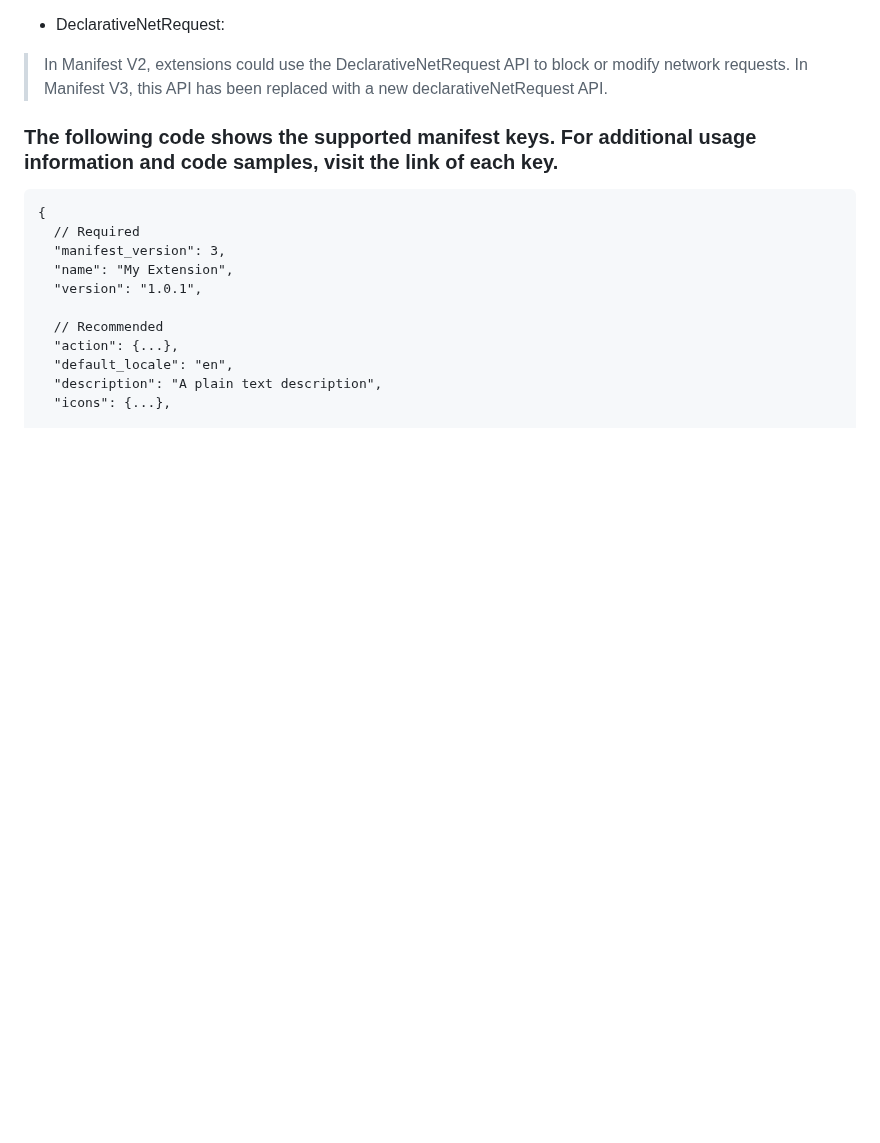
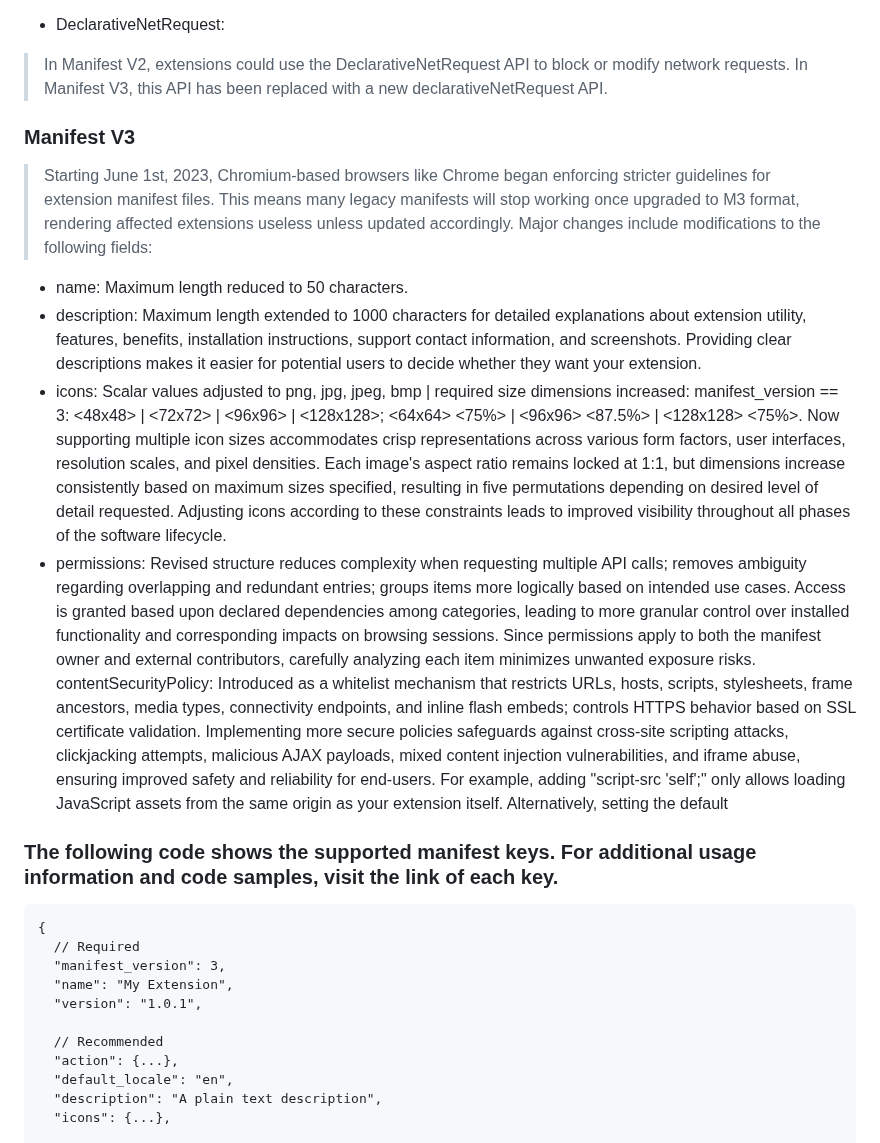
Before and after one commit to alwaz-shahid/chrome-extension-development-typescript, a Markdown page: README.md, the part around the change. GitHub-like rendering; blank space fills up the shorter version.

```diff
--- a/README.md
+++ b/README.md
@@ -54,6 +54,14 @@ here's a list of some of the key changes and migrations from Manifest V2 to V3 i
 - DeclarativeNetRequest:
 > In Manifest V2, extensions could use the DeclarativeNetRequest API to block or modify network requests. In Manifest V3, this API has been replaced with a new declarativeNetRequest API.
 
+### Manifest V3
+> Starting June 1st, 2023, Chromium-based browsers like Chrome began enforcing stricter guidelines for extension manifest files. This means many legacy manifests will stop working once upgraded to M3 format, rendering affected extensions useless unless updated accordingly. Major changes include modifications to the following fields:
+
+- name: Maximum length reduced to 50 characters.
+- description: Maximum length extended to 1000 characters for detailed explanations about extension utility, features, benefits, installation instructions, support contact information, and screenshots. Providing clear descriptions makes it easier for potential users to decide whether they want your extension.
+- icons: Scalar values adjusted to png, jpg, jpeg, bmp | required size dimensions increased: manifest_version == 3: <48x48> | <72x72> | <96x96> | <128x128>; <64x64> <75%> | <96x96> <87.5%> | <128x128> <75%>. Now supporting multiple icon sizes accommodates crisp representations across various form factors, user interfaces, resolution scales, and pixel densities. Each image's aspect ratio remains locked at 1:1, but dimensions increase consistently based on maximum sizes specified, resulting in five permutations depending on desired level of detail requested. Adjusting icons according to these constraints leads to improved visibility throughout all phases of the software lifecycle.
+- permissions: Revised structure reduces complexity when requesting multiple API calls; removes ambiguity regarding overlapping and redundant entries; groups items more logically based on intended use cases. Access is granted based upon declared dependencies among categories, leading to more granular control over installed functionality and corresponding impacts on browsing sessions. Since permissions apply to both the manifest owner and external contributors, carefully analyzing each item minimizes unwanted exposure risks.
+contentSecurityPolicy: Introduced as a whitelist mechanism that restricts URLs, hosts, scripts, stylesheets, frame ancestors, media types, connectivity endpoints, and inline flash embeds; controls HTTPS behavior based on SSL certificate validation. Implementing more secure policies safeguards against cross-site scripting attacks, clickjacking attempts, malicious AJAX payloads, mixed content injection vulnerabilities, and iframe abuse, ensuring improved safety and reliability for end-users. For example, adding "script-src 'self';" only allows loading JavaScript assets from the same origin as your extension itself. Alternatively, setting the default
 
 
 ### The following code shows the supported manifest keys. For additional usage information and code samples, visit the link of each key.
```
